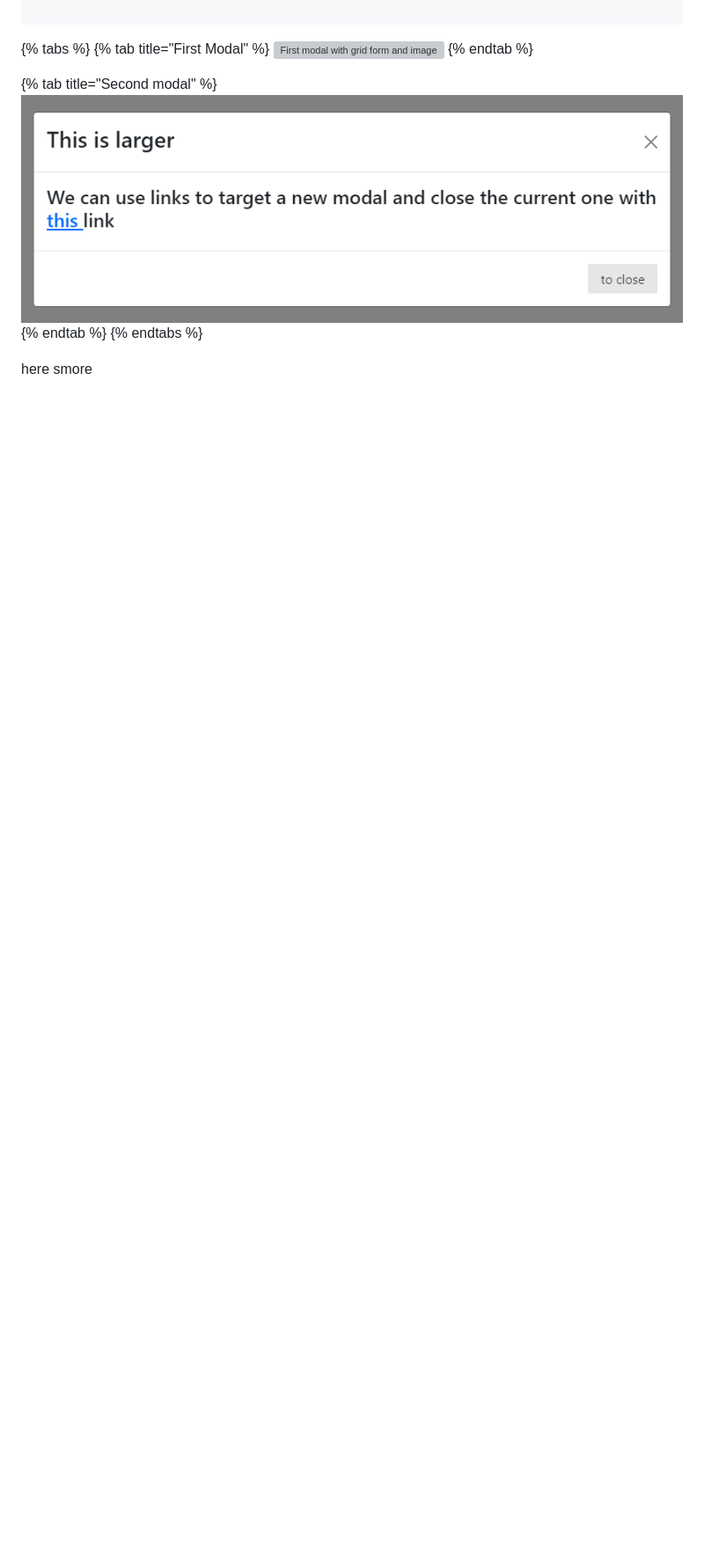
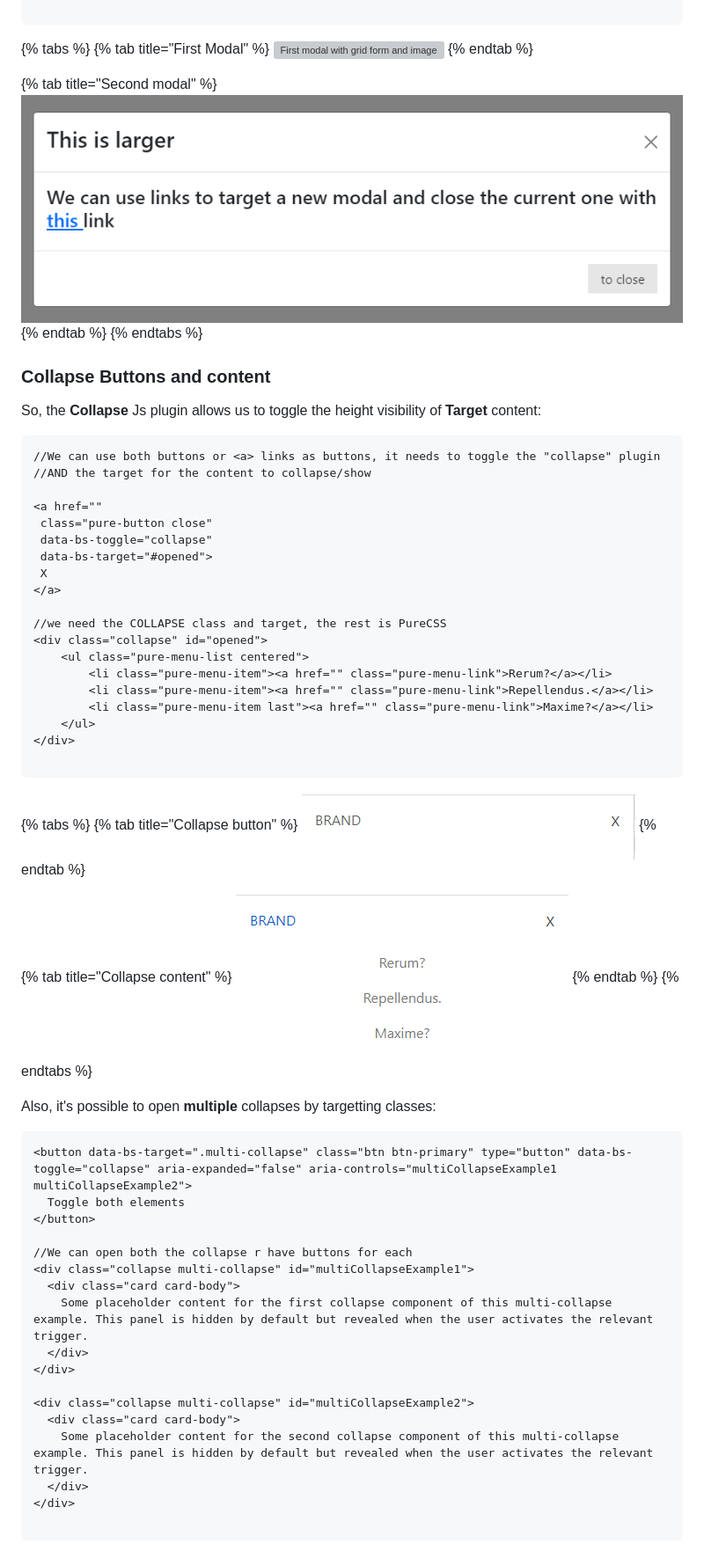
Before and after one commit to Misterlinux/GitBook-experience, a Markdown page: css/boostrap-1.md, the part around the change. Shown: that part at 88% size. Rendered like a GitHub page; pictures changed too: .gitbook/assets/CattCOLLAPSINGura.PNG (added), .gitbook/assets/Collapse.PNG (added); blank space fills up the shorter version; grey boxes are pictures that could not be loaded.

Commit message:
GitBook: [#129] No subject

````diff
--- a/css/boostrap-1.md
+++ b/css/boostrap-1.md
@@ -130,4 +130,60 @@ In the content, we can add Extra PureCSS pure-g(rid), images, forms, and bootsra
 {% endtab %}
 {% endtabs %}
 
-here smore
+### Collapse Buttons and content
+
+So, the **Collapse** Js plugin allows us to toggle the height visibility of **Target** content:
+
+```
+//We can use both buttons or <a> links as buttons, it needs to toggle the "collapse" plugin
+//AND the target for the content to collapse/show
+
+<a href=""
+ class="pure-button close"
+ data-bs-toggle="collapse"
+ data-bs-target="#opened">
+ X
+</a>
+
+//we need the COLLAPSE class and target, the rest is PureCSS
+<div class="collapse" id="opened">
+    <ul class="pure-menu-list centered">
+        <li class="pure-menu-item"><a href="" class="pure-menu-link">Rerum?</a></li>
+        <li class="pure-menu-item"><a href="" class="pure-menu-link">Repellendus.</a></li>
+        <li class="pure-menu-item last"><a href="" class="pure-menu-link">Maxime?</a></li>
+    </ul>
+</div>
+
+```
+
+{% tabs %}
+{% tab title="Collapse button" %}
+![With the X button](../.gitbook/assets/Collapse.PNG)
+{% endtab %}
+
+{% tab title="Collapse content" %}
+![This is the show content](../.gitbook/assets/CattCOLLAPSINGura.PNG)
+{% endtab %}
+{% endtabs %}
+
+Also, it's possible to open **multiple** collapses by targetting classes:
+
+```
+<button data-bs-target=".multi-collapse" class="btn btn-primary" type="button" data-bs-toggle="collapse" aria-expanded="false" aria-controls="multiCollapseExample1 multiCollapseExample2">
+  Toggle both elements
+</button>
+
+//We can open both the collapse r have buttons for each
+<div class="collapse multi-collapse" id="multiCollapseExample1">
+  <div class="card card-body">
+    Some placeholder content for the first collapse component of this multi-collapse example. This panel is hidden by default but revealed when the user activates the relevant trigger.
+  </div>
+</div>
+
+<div class="collapse multi-collapse" id="multiCollapseExample2">
+  <div class="card card-body">
+    Some placeholder content for the second collapse component of this multi-collapse example. This panel is hidden by default but revealed when the user activates the relevant trigger.
+  </div>
+</div>
+
+```
````
